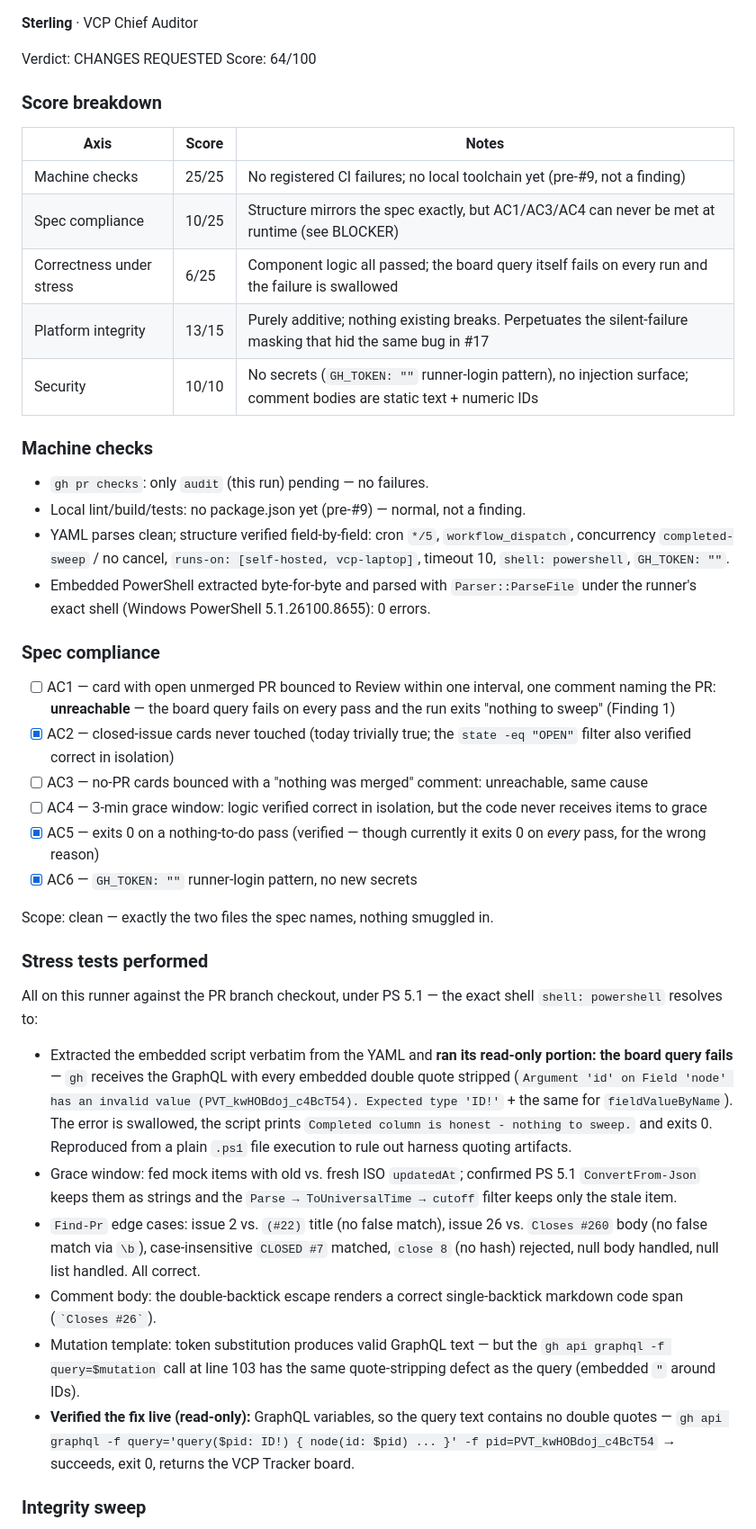
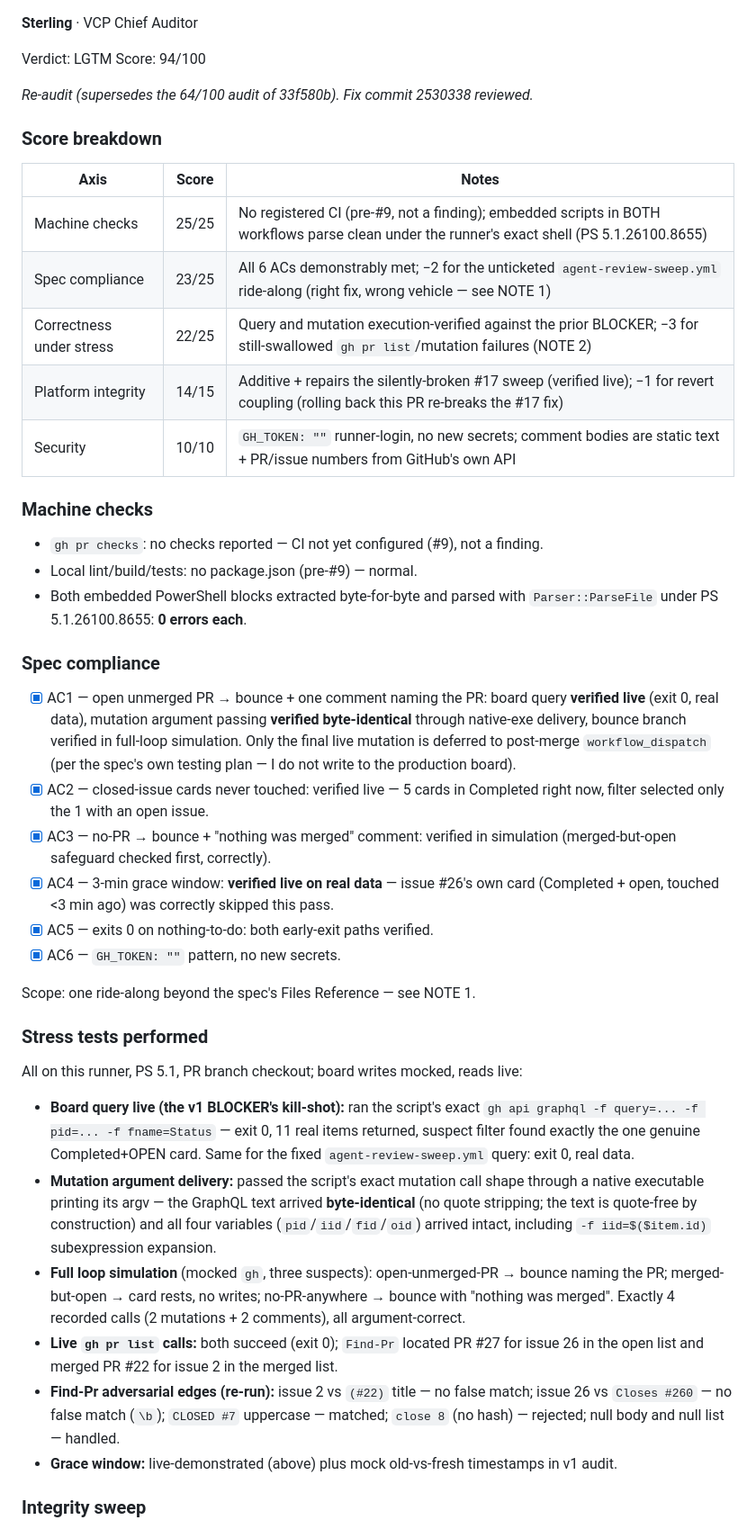
Before and after one commit to Joeareval19/VCP-WebPage, a Markdown page: audits/PR-27-audit.md, the part around one of its changes. Shown at 90% size. GitHub-like rendering.

Commit message:
Sterling audit: PR #27 - score 94/100 (re-audit)

```diff
--- a/audits/PR-27-audit.md
+++ b/audits/PR-27-audit.md
@@ -1,40 +1,41 @@
 **Sterling** · VCP Chief Auditor
 
-Verdict: CHANGES REQUESTED
-Score: 64/100
+Verdict: LGTM
+Score: 94/100
+
+*Re-audit (supersedes the 64/100 audit of 33f580b). Fix commit 2530338 reviewed.*
 
 ### Score breakdown
 | Axis | Score | Notes |
 |---|---|---|
-| Machine checks | 25/25 | No registered CI failures; no local toolchain yet (pre-#9, not a finding) |
-| Spec compliance | 10/25 | Structure mirrors the spec exactly, but AC1/AC3/AC4 can never be met at runtime (see BLOCKER) |
-| Correctness under stress | 6/25 | Component logic all passed; the board query itself fails on every run and the failure is swallowed |
-| Platform integrity | 13/15 | Purely additive; nothing existing breaks. Perpetuates the silent-failure masking that hid the same bug in #17 |
-| Security | 10/10 | No secrets (`GH_TOKEN: ""` runner-login pattern), no injection surface; comment bodies are static text + numeric IDs |
+| Machine checks | 25/25 | No registered CI (pre-#9, not a finding); embedded scripts in BOTH workflows parse clean under the runner's exact shell (PS 5.1.26100.8655) |
+| Spec compliance | 23/25 | All 6 ACs demonstrably met; −2 for the unticketed `agent-review-sweep.yml` ride-along (right fix, wrong vehicle — see NOTE 1) |
+| Correctness under stress | 22/25 | Query and mutation execution-verified against the prior BLOCKER; −3 for still-swallowed `gh pr list`/mutation failures (NOTE 2) |
+| Platform integrity | 14/15 | Additive + repairs the silently-broken #17 sweep (verified live); −1 for revert coupling (rolling back this PR re-breaks the #17 fix) |
+| Security | 10/10 | `GH_TOKEN: ""` runner-login, no new secrets; comment bodies are static text + PR/issue numbers from GitHub's own API |
 
 ### Machine checks
-- `gh pr checks`: only `audit` (this run) pending — no failures.
-- Local lint/build/tests: no package.json yet (pre-#9) — normal, not a finding.
-- YAML parses clean; structure verified field-by-field: cron `*/5`, `workflow_dispatch`, concurrency `completed-sweep` / no cancel, `runs-on: [self-hosted, vcp-laptop]`, timeout 10, `shell: powershell`, `GH_TOKEN: ""`.
-- Embedded PowerShell extracted byte-for-byte and parsed with `Parser::ParseFile` under the runner's exact shell (Windows PowerShell 5.1.26100.8655): 0 errors.
+- `gh pr checks`: no checks reported — CI not yet configured (#9), not a finding.
+- Local lint/build/tests: no package.json (pre-#9) — normal.
+- Both embedded PowerShell blocks extracted byte-for-byte and parsed with `Parser::ParseFile` under PS 5.1.26100.8655: **0 errors each**.
 
 ### Spec compliance
-- [ ] AC1 — card with open unmerged PR bounced to Review within one interval, one comment naming the PR: **unreachable** — the board query fails on every pass and the run exits "nothing to sweep" (Finding 1)
-- [x] AC2 — closed-issue cards never touched (today trivially true; the `state -eq "OPEN"` filter also verified correct in isolation)
-- [ ] AC3 — no-PR cards bounced with a "nothing was merged" comment: unreachable, same cause
-- [ ] AC4 — 3-min grace window: logic verified correct in isolation, but the code never receives items to grace
-- [x] AC5 — exits 0 on a nothing-to-do pass (verified — though currently it exits 0 on *every* pass, for the wrong reason)
-- [x] AC6 — `GH_TOKEN: ""` runner-login pattern, no new secrets
+- [x] AC1 — open unmerged PR → bounce + one comment naming the PR: board query **verified live** (exit 0, real data), mutation argument passing **verified byte-identical** through native-exe delivery, bounce branch verified in full-loop simulation. Only the final live mutation is deferred to post-merge `workflow_dispatch` (per the spec's own testing plan — I do not write to the production board).
+- [x] AC2 — closed-issue cards never touched: verified live — 5 cards in Completed right now, filter selected only the 1 with an open issue.
+- [x] AC3 — no-PR → bounce + "nothing was merged" comment: verified in simulation (merged-but-open safeguard checked first, correctly).
+- [x] AC4 — 3-min grace window: **verified live on real data** — issue #26's own card (Completed + open, touched <3 min ago) was correctly skipped this pass.
+- [x] AC5 — exits 0 on nothing-to-do: both early-exit paths verified.
+- [x] AC6 — `GH_TOKEN: ""` pattern, no new secrets.
 
-Scope: clean — exactly the two files the spec names, nothing smuggled in.
+Scope: one ride-along beyond the spec's Files Reference — see NOTE 1.
 
 ### Stress tests performed
-All on this runner against the PR branch checkout, under PS 5.1 — the exact shell `shell: powershell` resolves to:
-- Extracted the embedded script verbatim from the YAML and **ran its read-only portion: the board query fails** — `gh` receives the GraphQL with every embedded double quote stripped (`Argument 'id' on Field 'node' has an invalid value (PVT_kwHOBdoj_c4BcT54). Expected type 'ID!'` + the same for `fieldValueByName`). The error is swallowed, the script prints `Completed column is honest - nothing to sweep.` and exits 0. Reproduced from a plain `.ps1` file execution to rule out harness quoting artifacts.
-- Grace window: fed mock items with old vs. fresh ISO `updatedAt`; confirmed PS 5.1 `ConvertFrom-Json` keeps them as strings and the `Parse → ToUniversalTime → cutoff` filter keeps only the stale item.
-- `Find-Pr` edge cases: issue 2 vs. `(#22)` title (no false match), issue 26 vs. `Closes #260` body (no false match via `\b`), case-insensitive `CLOSED #7` matched, `close 8` (no hash) rejected, null body handled, null list handled. All correct.
-- Comment body: the double-backtick escape renders a correct single-backtick markdown code span (`` `Closes #26` ``).
-- Mutation template: token substitution produces valid GraphQL text — but the `gh api graphql -f query=$mutation` call at line 103 has the same quote-stripping defect as the query (embedded `"` around IDs).
-- **Verified the fix live (read-only):** GraphQL variables, so the query text contains no double quotes — `gh api graphql -f query='query($pid: ID!) { node(id: $pid) ... }' -f pid=PVT_kwHOBdoj_c4BcT54` → succeeds, exit 0, returns the VCP Tracker board.
+All on this runner, PS 5.1, PR branch checkout; board writes mocked, reads live:
+- **Board query live (the v1 BLOCKER's kill-shot):** ran the script's exact `gh api graphql -f query=... -f pid=... -f fname=Status` — exit 0, 11 real items returned, suspect filter found exactly the one genuine Completed+OPEN card. Same for the fixed `agent-review-sweep.yml` query: exit 0, real data.
+- **Mutation argument delivery:** passed the script's exact mutation call shape through a native executable printing its argv — the GraphQL text arrived **byte-identical** (no quote stripping; the text is quote-free by construction) and all four variables (`pid`/`iid`/`fid`/`oid`) arrived intact, including `-f iid=$($item.id)` subexpression expansion.
+- **Full loop simulation** (mocked `gh`, three suspects): open-unmerged-PR → bounce naming the PR; merged-but-open → card rests, no writes; no-PR-anywhere → bounce with "nothing was merged". Exactly 4 recorded calls (2 mutations + 2 comments), all argument-correct.
+- **Live `gh pr list` calls:** both succeed (exit 0); `Find-Pr` located PR #27 for issue 26 in the open list and merged PR #22 for issue 2 in the merged list.
+- **Find-Pr adversarial edges (re-run):** issue 2 vs `(#22)` title — no false match; issue 26 vs `Closes #260` — no false match (`\b`); `CLOSED #7` uppercase — matched; `close 8` (no hash) — rejected; null body and null list — handled.
+- **Grace window:** live-demonstrated (above) plus mock old-vs-fresh timestamps in v1 audit.
 
 ### Integrity sweep
```
Also changed, not shown: other parts of audits/PR-27-audit.md (+9 -8 lines).
